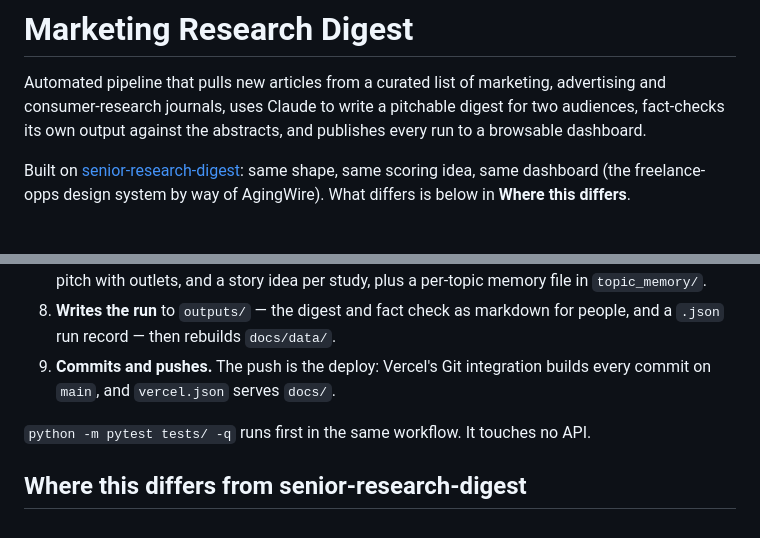
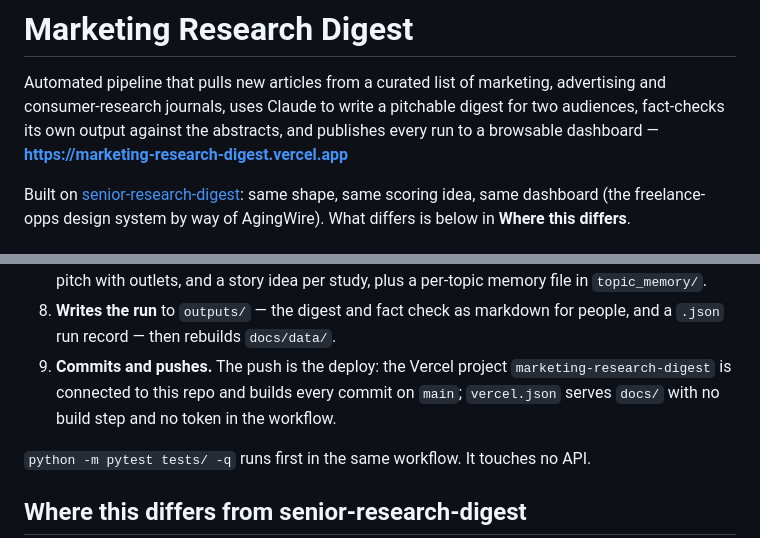
Before and after one commit to Meggers1982/marketing-research-digest, a Markdown page: README.md, 2 parts joined by grey strips. Drawn GitHub-style.

Commit message:
README: link the dashboard and say how it deploys
Co-Authored-By: Claude Opus 5 (1M context) <noreply@anthropic.com>
Claude-Session: https://claude.ai/code/session_01LAxbLQ5GFFAcoHQE1ZbZcx

```diff
--- a/README.md
+++ b/README.md
@@ -3,7 +3,8 @@
 Automated pipeline that pulls new articles from a curated list of marketing,
 advertising and consumer-research journals, uses Claude to write a pitchable
 digest for two audiences, fact-checks its own output against the abstracts, and
-publishes every run to a browsable dashboard.
+publishes every run to a browsable dashboard —
+**https://marketing-research-digest.vercel.app**
 
 Built on [senior-research-digest](https://github.com/Meggers1982/senior-research-digest):
 same shape, same scoring idea, same dashboard (the freelance-opps design system
@@ -38,8 +39,10 @@ asks for 07:37 UTC; GitHub queues scheduled runs, so expect it hours late
    per-topic memory file in `topic_memory/`.
 8. **Writes the run** to `outputs/` — the digest and fact check as markdown for
    people, and a `.json` run record — then rebuilds `docs/data/`.
-9. **Commits and pushes.** The push is the deploy: Vercel's Git integration
-   builds every commit on `main`, and `vercel.json` serves `docs/`.
+9. **Commits and pushes.** The push is the deploy: the Vercel project
+   `marketing-research-digest` is connected to this repo and builds every commit
+   on `main`; `vercel.json` serves `docs/` with no build step and no token in
+   the workflow.
 
 `python -m pytest tests/ -q` runs first in the same workflow. It touches no API.
 
```
